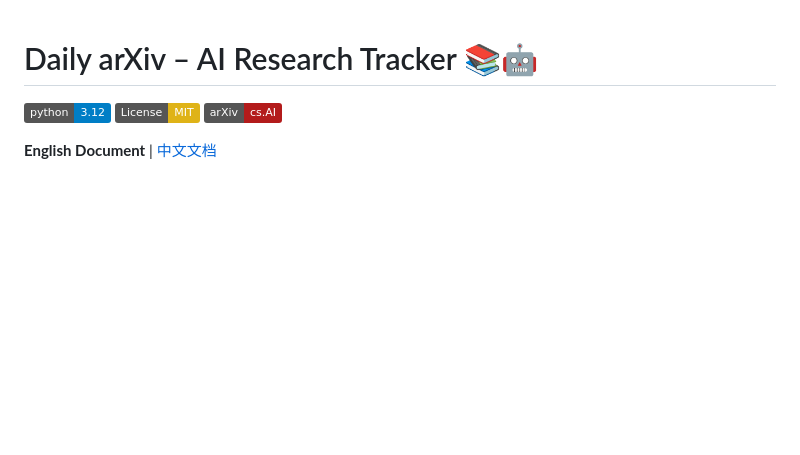
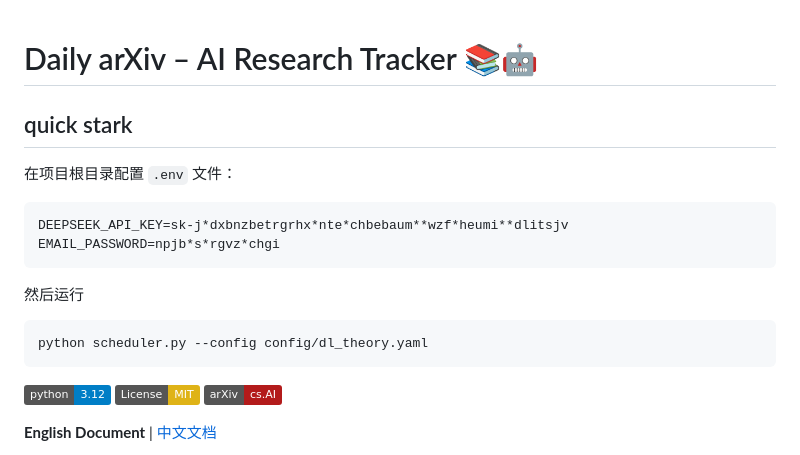
Before and after one commit to JinqiSMS/daily-arxiv, a Markdown page: README.md, the part around the change. Drawn GitHub-style; badges without logos; blank space fills up the shorter version.

````diff
--- a/README.md
+++ b/README.md
@@ -1,5 +1,20 @@
 
 # Daily arXiv – AI Research Tracker 📚🤖
+
+## quick stark
+
+在项目根目录配置 ```.env``` 文件：
+
+```txt
+DEEPSEEK_API_KEY=sk-j*dxbnzbetrgrhx*nte*chbebaum**wzf*heumi**dlitsjv
+EMAIL_PASSWORD=npjb*s*rgvz*chgi
+```
+
+然后运行
+
+```bash
+python scheduler.py --config config/dl_theory.yaml
+```
 
 [![Python 3.12](https://img.shields.io/badge/python-3.12-blue.svg)](https://www.python.org/downloads/)
 [![License: MIT](https://img.shields.io/badge/License-MIT-yellow.svg)](https://opensource.org/licenses/MIT)
````
